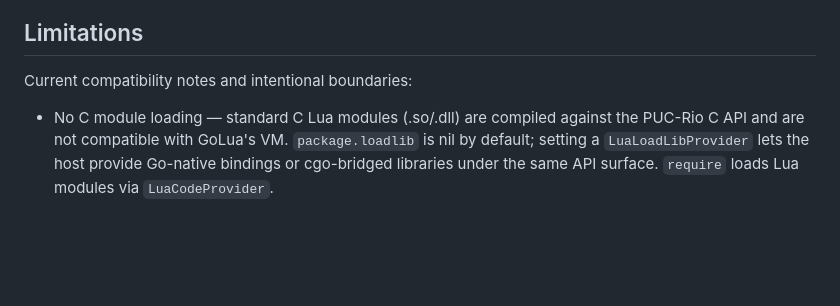
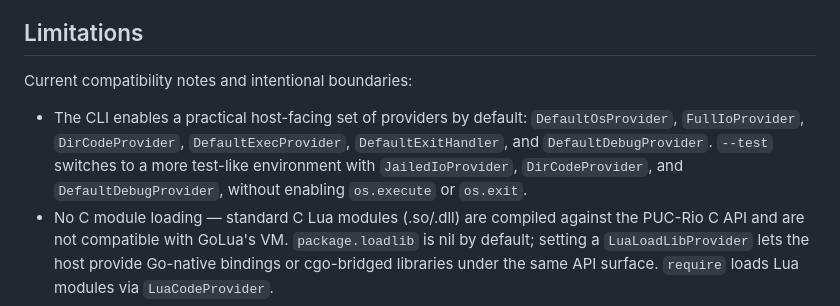
Before and after one commit to iceisfun/golua, a Markdown page: README.md, the part around the change. GitHub-like rendering; blank space fills up the shorter version.

Commit message:
docs: document CLI provider modes and --test behavior

```diff
--- a/README.md
+++ b/README.md
@@ -615,6 +615,7 @@ go run ./cmd/luac script.lua
 
 Current compatibility notes and intentional boundaries:
 
+- The CLI enables a practical host-facing set of providers by default: `DefaultOsProvider`, `FullIoProvider`, `DirCodeProvider`, `DefaultExecProvider`, `DefaultExitHandler`, and `DefaultDebugProvider`. `--test` switches to a more test-like environment with `JailedIoProvider`, `DirCodeProvider`, and `DefaultDebugProvider`, without enabling `os.execute` or `os.exit`.
 - No C module loading — standard C Lua modules (.so/.dll) are compiled against the PUC-Rio C API and are not compatible with GoLua's VM. `package.loadlib` is nil by default; setting a `LuaLoadLibProvider` lets the host provide Go-native bindings or cgo-bridged libraries under the same API surface. `require` loads Lua modules via `LuaCodeProvider`.
 - No `io.stdin`/`io.stdout`/`io.stderr` in the library by default (the CLI at `cmd/lua` provides full stdio via its environment, but `vm.New()` does not to maintain the sandbox)
 - No `io.write` in `JailedIoProvider` (read-only by design; use `FullIoProvider` for read-write access)
```
Also changed, not shown: TESTING.md (+7 -0 lines).
